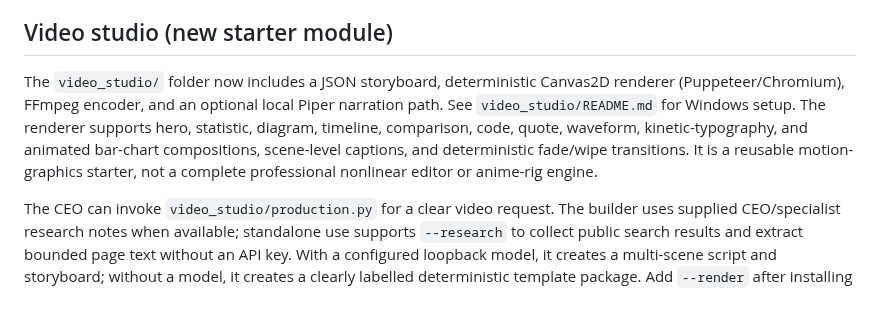
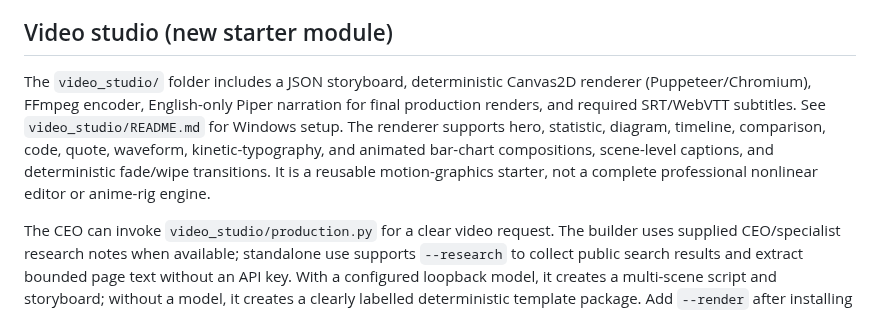
Before and after one commit to Ans-to/Youtube-Agent-automation, a Markdown page: README.md, the part around the change. GitHub-like rendering.

Commit message:
Align project overview with English voice and mandatory subtitles

```diff
--- a/README.md
+++ b/README.md
@@ -155,7 +155,7 @@ GitHub Actions runs these checks on pushes and pull requests to `main`.
 
 ## Video studio (new starter module)
 
-The `video_studio/` folder now includes a JSON storyboard, deterministic Canvas2D renderer (Puppeteer/Chromium), FFmpeg encoder, and an optional local Piper narration path. See `video_studio/README.md` for Windows setup. The renderer supports hero, statistic, diagram, timeline, comparison, code, quote, waveform, kinetic-typography, and animated bar-chart compositions, scene-level captions, and deterministic fade/wipe transitions. It is a reusable motion-graphics starter, not a complete professional nonlinear editor or anime-rig engine.
+The `video_studio/` folder includes a JSON storyboard, deterministic Canvas2D renderer (Puppeteer/Chromium), FFmpeg encoder, English-only Piper narration for final production renders, and required SRT/WebVTT subtitles. See `video_studio/README.md` for Windows setup. The renderer supports hero, statistic, diagram, timeline, comparison, code, quote, waveform, kinetic-typography, and animated bar-chart compositions, scene-level captions, and deterministic fade/wipe transitions. It is a reusable motion-graphics starter, not a complete professional nonlinear editor or anime-rig engine.
 
 The CEO can invoke `video_studio/production.py` for a clear video request. The builder uses supplied CEO/specialist research notes when available; standalone use supports `--research` to collect public search results and extract bounded page text without an API key. With a configured loopback model, it creates a multi-scene script and storyboard; without a model, it creates a clearly labelled deterministic template package. Add `--render` after installing Node.js, Puppeteer, and FFmpeg to produce an MP4. The script never uploads or publishes automatically.
 
```
